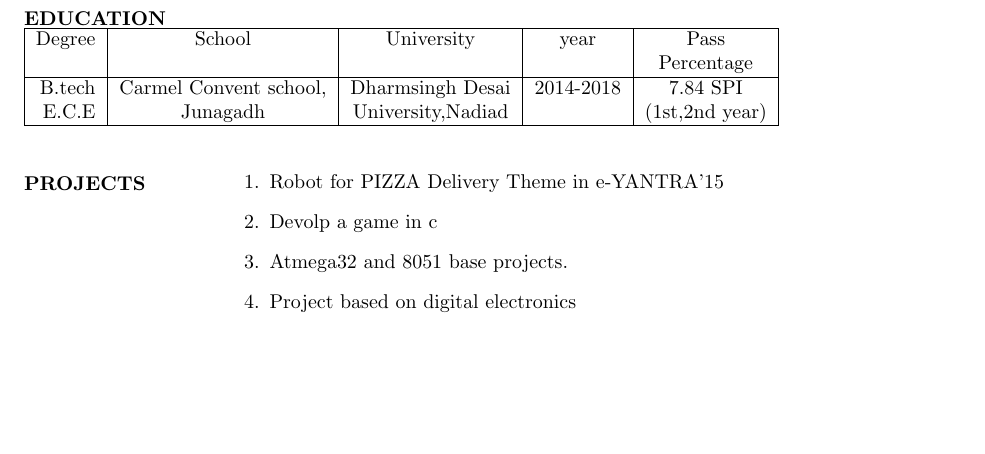
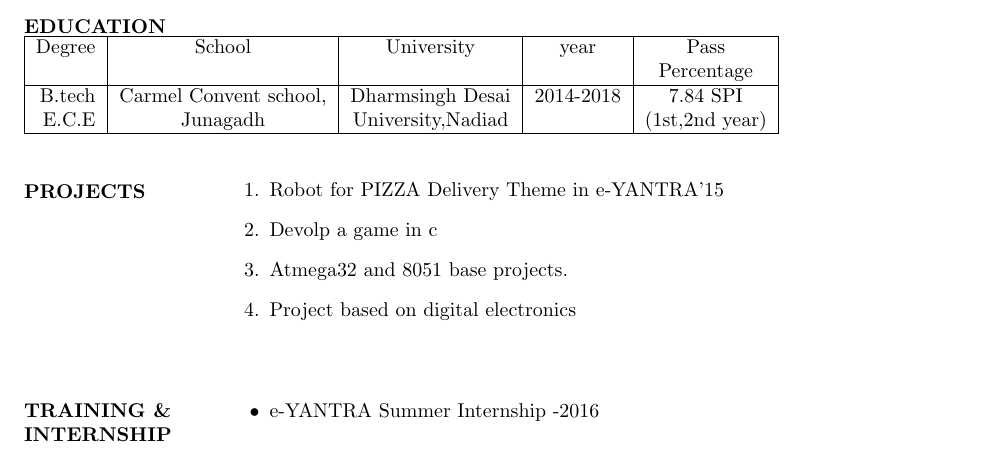
Before and after one commit to earnestvekariya/earnestvekariya_resume, a LaTeX CV (earnest_resume.tex): part of the page, cut so that both start at the same text, the shorter picture padded with empty space. Compiled offline with pdfLaTeX.

Commit message:
uploaded training and intenship information

```diff
--- a/earnest_resume.tex
+++ b/earnest_resume.tex
@@ -74,4 +74,16 @@
 	\end{enumerate}
 \end{flushleft}
 
+ %%%%%%%%%%%%  		training and internship 	%%%%%%%%
+ \begin{flushleft}
+ 	\vspace{0.4in}
+ 	\textbf{TRAINING \& \\ INTERNSHIP}
+ 	\begin{itemize}
+ 		\vspace{-0.44in}
+ 		\addtolength{\itemindent}{1.359in}
+ 		\item  e-YANTRA Summer Internship -2016
+ 	\end{itemize}
+ \end{flushleft}
+
+
 \end{document}
```
Also changed, not shown: earnest_resume.pdf, 2 other files.
